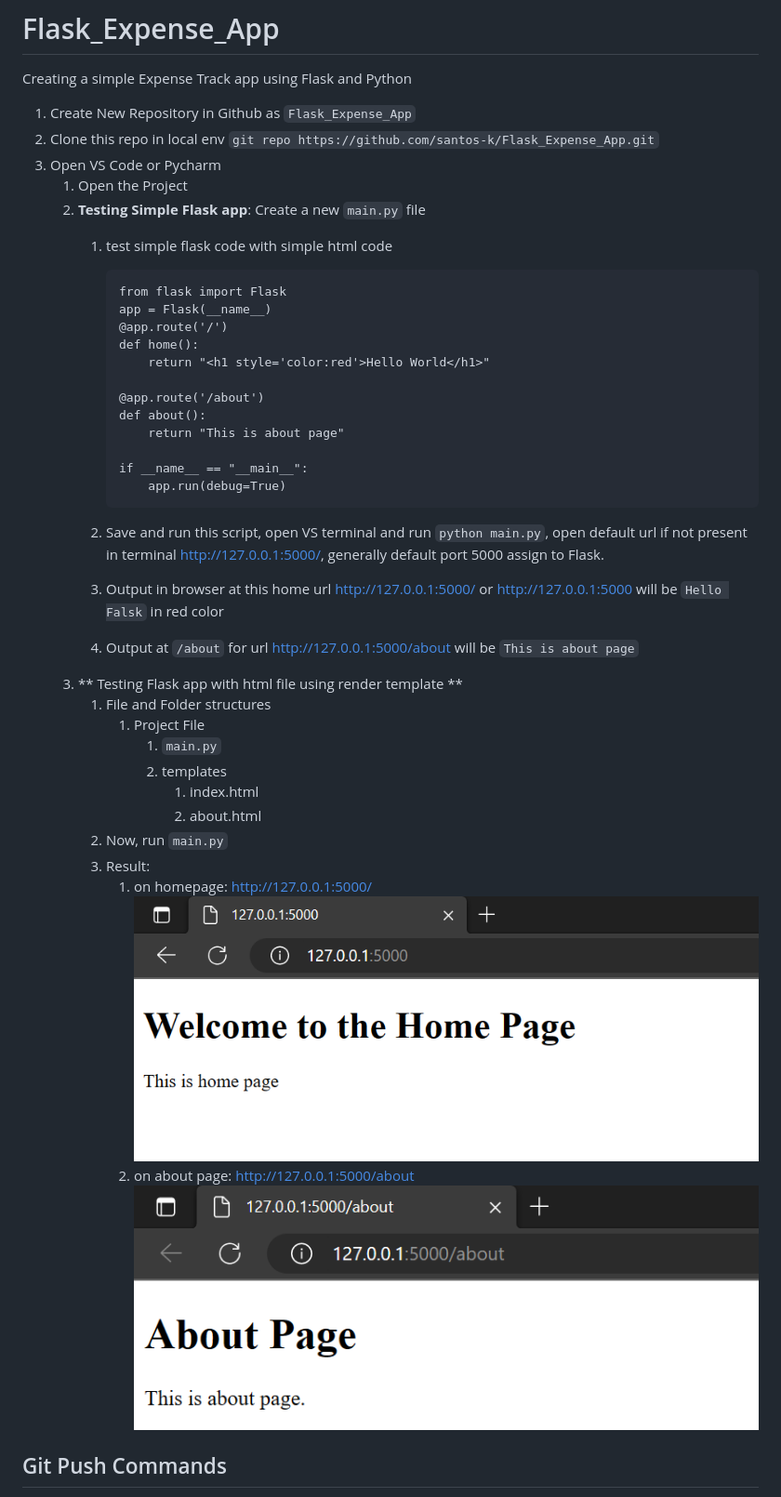
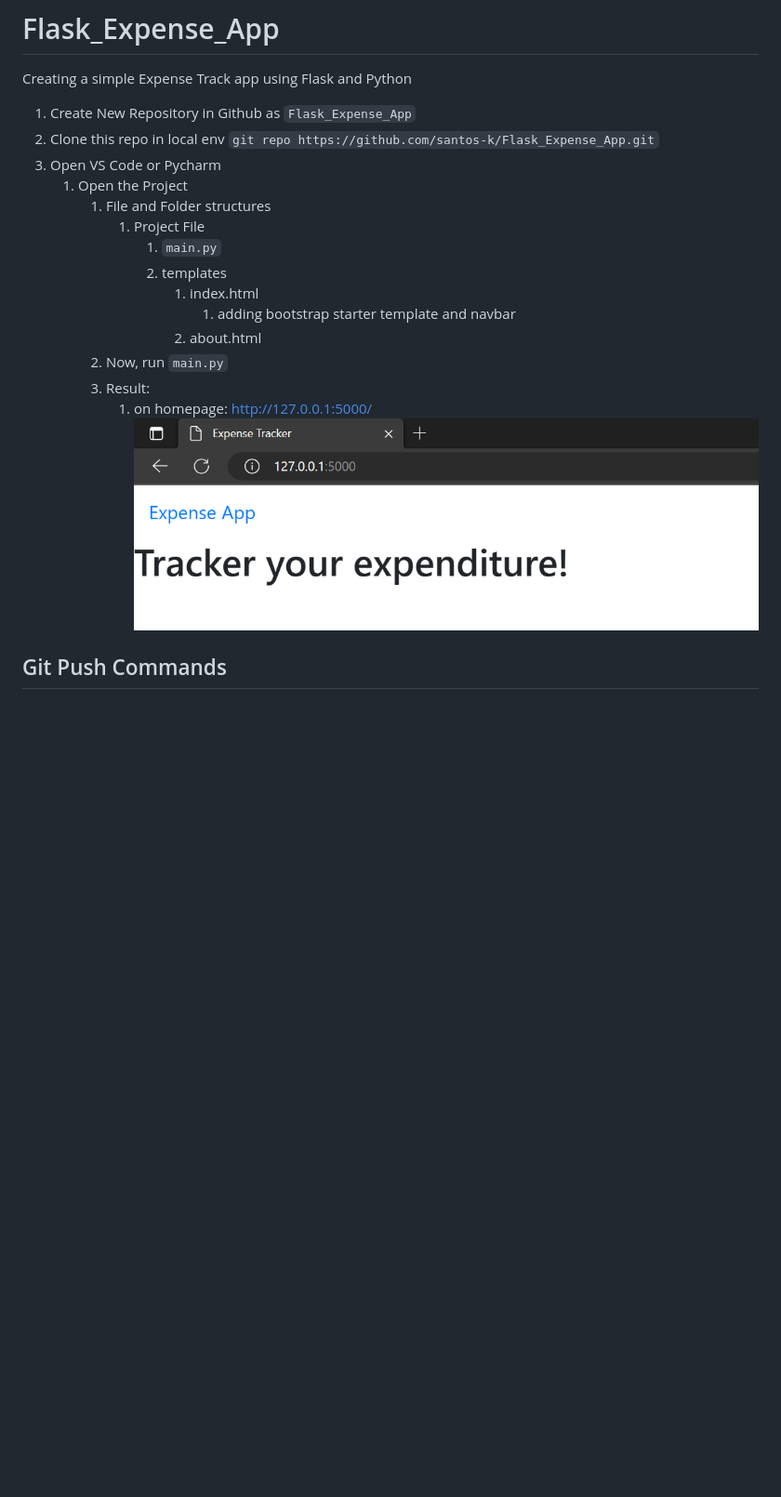
Before and after one commit to dev-shinde/Flipr-Hack, a Markdown page: README.md, the part around the change. Shown: that part at 93% size. Rendered like a GitHub page; pictures changed too: img.png, img_1.png (deleted); blank space fills up the shorter version.

Commit message:
Adding bootstrap starter template

````diff
--- a/README.md
+++ b/README.md
@@ -5,39 +5,18 @@ Creating a simple Expense Track app using Flask and Python
 2. Clone this repo in local env `git repo https://github.com/santos-k/Flask_Expense_App.git`
 3. Open VS Code or Pycharm
     1. Open the Project
-    2. **Testing Simple Flask app**: Create a new `main.py` file
-        1. test simple flask code with simple html code
-            ```
-            from flask import Flask
-            app = Flask(__name__)
-            @app.route('/')
-            def home():
-                return "<h1 style='color:red'>Hello World</h1>"
-
-            @app.route('/about')
-            def about():
-                return "This is about page"
-
-            if __name__ == "__main__":
-                app.run(debug=True)
-            ```
-        2. Save and run this script, open VS terminal and run `python main.py`, open default url if not present in terminal http://127.0.0.1:5000/, generally default port 5000 assign to Flask.
-
-        3. Output in browser at this home url http://127.0.0.1:5000/ or http://127.0.0.1:5000 will be `Hello Falsk` in red color
-        4. Output at `/about` for url http://127.0.0.1:5000/about will be `This is about page`
-    3. ** Testing Flask app with html file using render template **
        1. File and Folder structures
           1. Project File
              1. `main.py`
              2. templates
                 1. index.html
+                   1. adding bootstrap starter template and navbar
                 2. about.html
        2. Now, run `main.py`
        3. Result:
           1. on homepage: http://127.0.0.1:5000/
-              ![img_1.png](img_1.png)
-          2. on about page: http://127.0.0.1:5000/about
-          ![img.png](img.png)
+              ![img.png](img.png)
+
 
 
 
````
Also changed, not shown: 1 other file.
